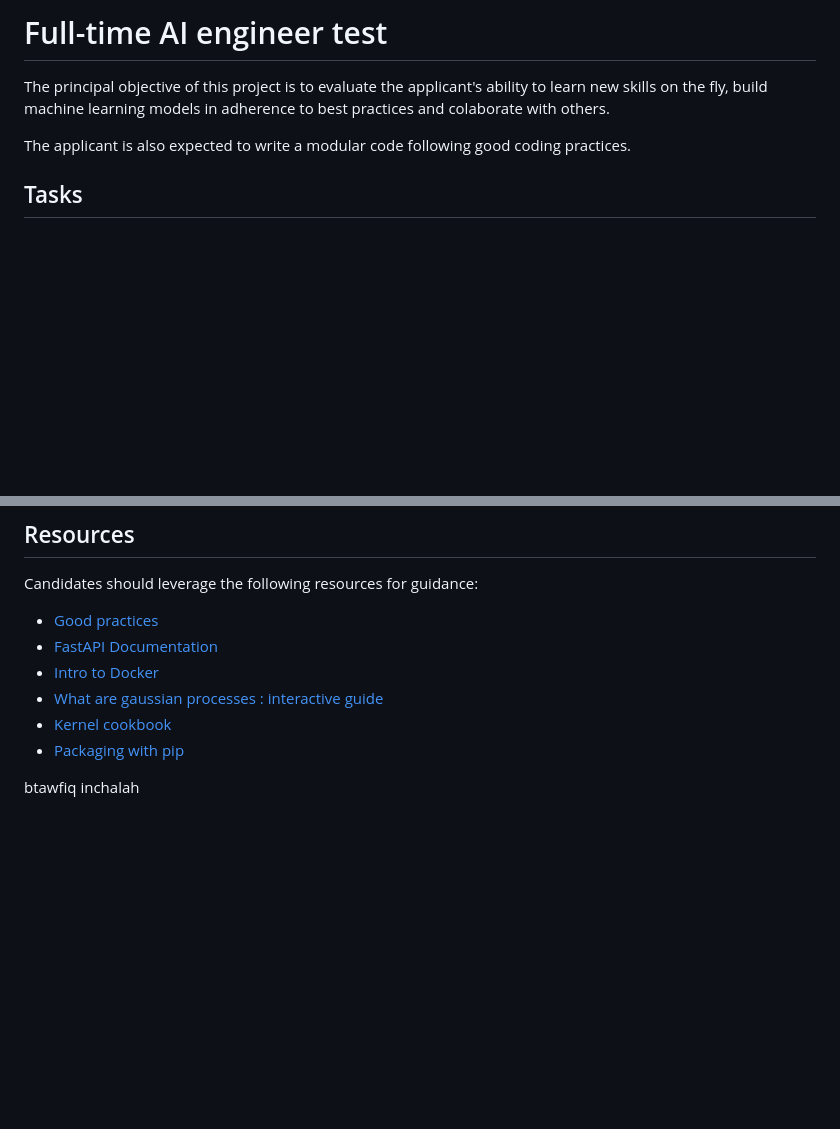
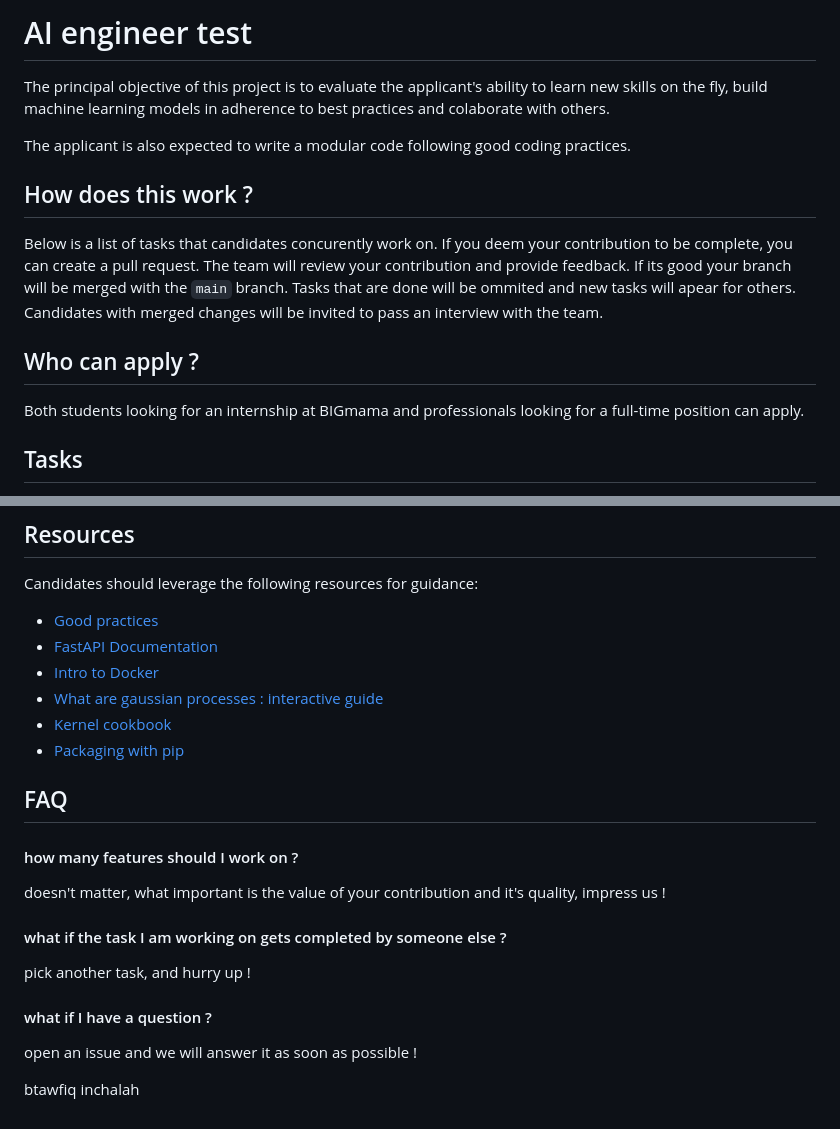
Before and after one commit to SEKKOUR-yasmine/Hiring-AI-engineer, a Markdown page: README.md, 2 parts joined by grey strips. GitHub-like rendering; blank space fills up the shorter version.

Commit message:
add faq and how to sections

```diff
--- a/README.md
+++ b/README.md
@@ -1,8 +1,19 @@
-# Full-time AI engineer test
+# AI engineer test
 
 The principal objective of this project is to evaluate the applicant's ability to learn new skills on the fly, build machine learning models in adherence to best practices and colaborate with others.
 
 The applicant is also expected to write a modular code following good coding practices.
+
+## How does this work ?
+
+Below is a list of tasks that candidates concurently work on. If you deem your contribution to be complete, you can create a pull request.
+The team will review your contribution and provide feedback. If its good your branch will be merged with the `main` branch.
+Tasks that are done will be ommited and new tasks will apear for others.
+Candidates with merged changes will be invited to pass an interview with the team.
+
+## Who can apply ?
+
+Both students looking for an internship at BIGmama and professionals looking for a full-time position can apply.
 
 ## Tasks
 
@@ -123,4 +134,15 @@ Candidates should leverage the following resources for guidance:
 - [Kernel cookbook](https://www.cs.toronto.edu/~duvenaud/cookbook/)
 - [Packaging with pip](https://packaging.python.org/en/latest/tutorials/packaging-projects/)
 
+## FAQ
+
+#### how many features should I work on ?
+doesn't matter, what important is the value of your contribution and it's quality, impress us !
+
+#### what if the task I am working on gets completed by someone else ?
+pick another task, and hurry up !
+
+#### what if I have a question ?
+open an issue and we will answer it as soon as possible !
+
 btawfiq inchalah
```
